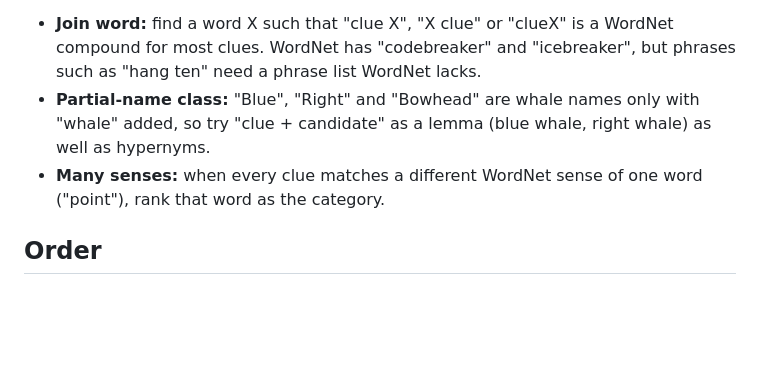
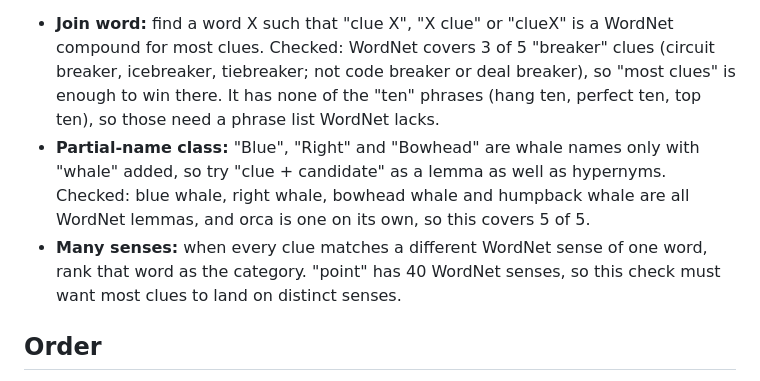
Before and after one commit to JFrusher/linkedin-puzzle-solvers, a Markdown page: docs/IMPROVEMENTS.md, the part around the change. GitHub-like rendering; blank space fills up the shorter version.

Commit message:
Correct which Pinpoint join phrases WordNet covers

```diff
--- a/docs/IMPROVEMENTS.md
+++ b/docs/IMPROVEMENTS.md
@@ -193,12 +193,14 @@ About half the categories are word play: a hidden word joins every clue into a c
 cannot find these. Three checks would cover what was found:
 
 - **Join word:** find a word X such that "clue X", "X clue" or "clueX" is a WordNet compound for most
-  clues. WordNet has "codebreaker" and "icebreaker", but phrases such as "hang ten" need a phrase list
-  WordNet lacks.
+  clues. Checked: WordNet covers 3 of 5 "breaker" clues (circuit breaker, icebreaker, tiebreaker; not
+  code breaker or deal breaker), so "most clues" is enough to win there. It has none of the "ten" phrases
+  (hang ten, perfect ten, top ten), so those need a phrase list WordNet lacks.
 - **Partial-name class:** "Blue", "Right" and "Bowhead" are whale names only with "whale" added, so try
-  "clue + candidate" as a lemma (blue whale, right whale) as well as hypernyms.
-- **Many senses:** when every clue matches a different WordNet sense of one word ("point"), rank that
-  word as the category.
+  "clue + candidate" as a lemma as well as hypernyms. Checked: blue whale, right whale, bowhead whale and
+  humpback whale are all WordNet lemmas, and orca is one on its own, so this covers 5 of 5.
+- **Many senses:** when every clue matches a different WordNet sense of one word, rank that word as the
+  category. "point" has 40 WordNet senses, so this check must want most clues to land on distinct senses.
 
 ## Order
 
```
